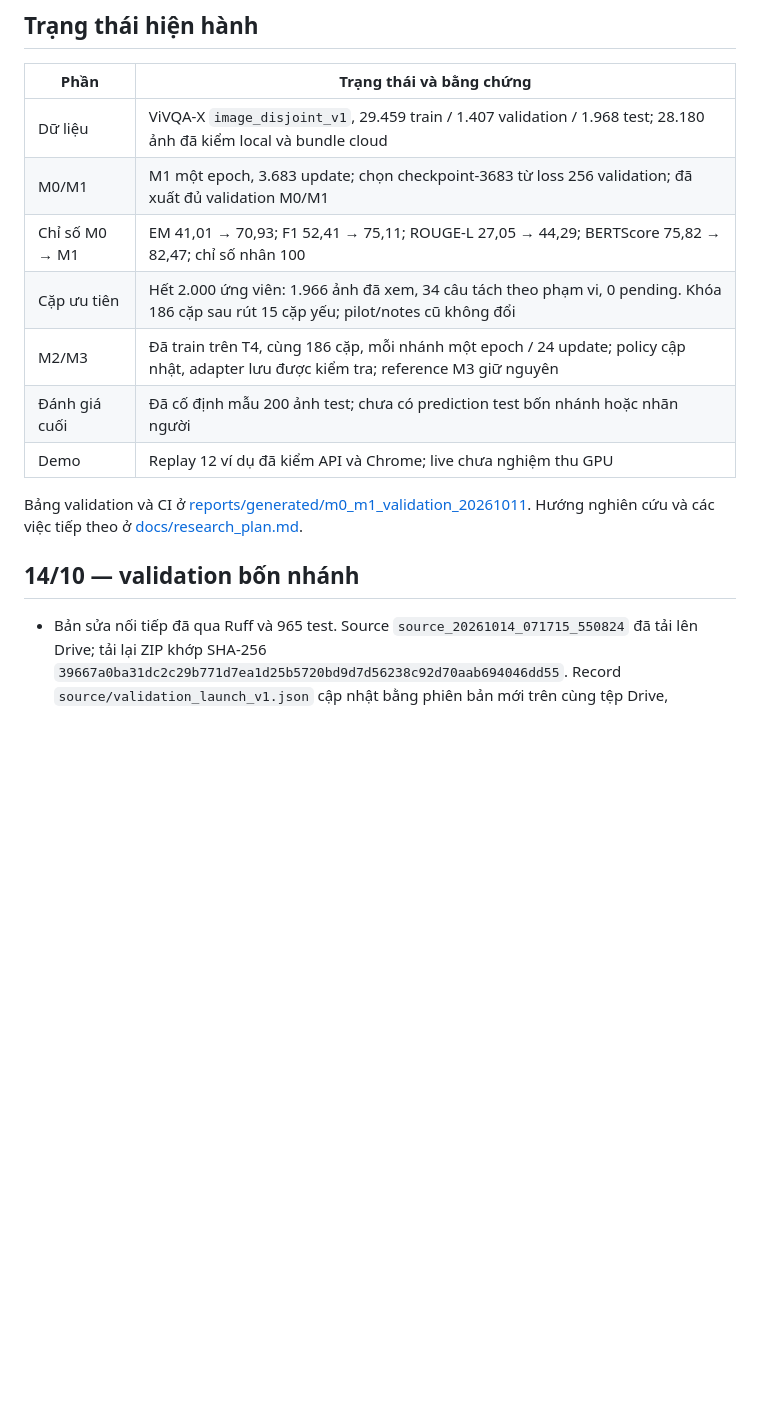
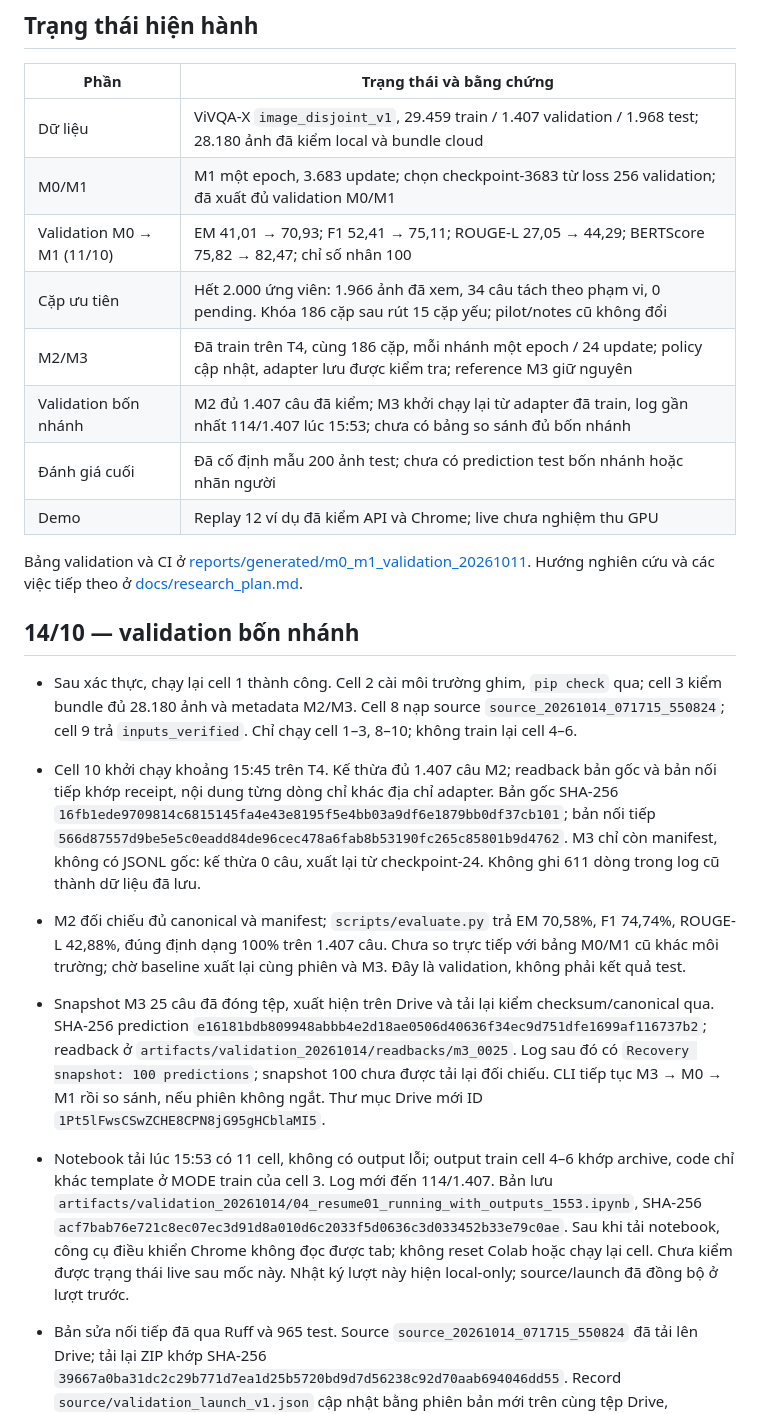
Before and after one commit to OuyangXuelili/Vietnamese-VQA-Distillation, a Markdown page: TIEN_DO.md, the part around the change. Drawn GitHub-style; blank space fills up the shorter version.

Commit message:
Update validation progress

```diff
--- a/TIEN_DO.md
+++ b/TIEN_DO.md
@@ -8,9 +8,10 @@ Cập nhật: 14/10/2026.
 |---|---|
 | Dữ liệu | ViVQA-X `image_disjoint_v1`, 29.459 train / 1.407 validation / 1.968 test; 28.180 ảnh đã kiểm local và bundle cloud |
 | M0/M1 | M1 một epoch, 3.683 update; chọn checkpoint-3683 từ loss 256 validation; đã xuất đủ validation M0/M1 |
-| Chỉ số M0 → M1 | EM 41,01 → 70,93; F1 52,41 → 75,11; ROUGE-L 27,05 → 44,29; BERTScore 75,82 → 82,47; chỉ số nhân 100 |
+| Validation M0 → M1 (11/10) | EM 41,01 → 70,93; F1 52,41 → 75,11; ROUGE-L 27,05 → 44,29; BERTScore 75,82 → 82,47; chỉ số nhân 100 |
 | Cặp ưu tiên | Hết 2.000 ứng viên: 1.966 ảnh đã xem, 34 câu tách theo phạm vi, 0 pending. Khóa 186 cặp sau rút 15 cặp yếu; pilot/notes cũ không đổi |
 | M2/M3 | Đã train trên T4, cùng 186 cặp, mỗi nhánh một epoch / 24 update; policy cập nhật, adapter lưu được kiểm tra; reference M3 giữ nguyên |
+| Validation bốn nhánh | M2 đủ 1.407 câu đã kiểm; M3 khởi chạy lại từ adapter đã train, log gần nhất 114/1.407 lúc 15:53; chưa có bảng so sánh đủ bốn nhánh |
 | Đánh giá cuối | Đã cố định mẫu 200 ảnh test; chưa có prediction test bốn nhánh hoặc nhãn người |
 | Demo | Replay 12 ví dụ đã kiểm API và Chrome; live chưa nghiệm thu GPU |
 
@@ -20,6 +21,35 @@ Hướng nghiên cứu và các việc tiếp theo ở [docs/research_plan.md](d
 
 ## 14/10 — validation bốn nhánh
 
+- Sau xác thực, chạy lại cell 1 thành công. Cell 2 cài môi trường ghim,
+  `pip check` qua; cell 3 kiểm bundle đủ 28.180 ảnh và metadata M2/M3.
+  Cell 8 nạp source `source_20261014_071715_550824`; cell 9 trả
+  `inputs_verified`. Chỉ chạy cell 1–3, 8–10; không train lại cell 4–6.
+- Cell 10 khởi chạy khoảng 15:45 trên T4. Kế thừa đủ 1.407 câu M2;
+  readback bản gốc và bản nối tiếp khớp receipt, nội dung từng dòng chỉ
+  khác địa chỉ adapter. Bản gốc SHA-256 `16fb1ede9709814c6815145fa4e43e8195f5e4bb03a9df6e1879bb0df37cb101`;
+  bản nối tiếp `566d87557d9be5e5c0eadd84de96cec478a6fab8b53190fc265c85801b9d4762`.
+  M3 chỉ còn manifest, không có JSONL gốc: kế thừa 0 câu, xuất lại từ
+  checkpoint-24. Không ghi 611 dòng trong log cũ thành dữ liệu đã lưu.
+- M2 đối chiếu đủ canonical và manifest; `scripts/evaluate.py` trả
+  EM 70,58%, F1 74,74%, ROUGE-L 42,88%, đúng định dạng 100% trên 1.407 câu.
+  Chưa so trực tiếp với bảng M0/M1 cũ khác môi trường; chờ baseline xuất
+  lại cùng phiên và M3. Đây là validation, không phải kết quả test.
+- Snapshot M3 25 câu đã đóng tệp, xuất hiện trên Drive và tải lại kiểm
+  checksum/canonical qua. SHA-256 prediction
+  `e16181bdb809948abbb4e2d18ae0506d40636f34ec9d751dfe1699af116737b2`;
+  readback ở `artifacts/validation_20261014/readbacks/m3_0025`.
+  Log sau đó có `Recovery snapshot: 100 predictions`; snapshot 100 chưa
+  được tải lại đối chiếu. CLI tiếp tục M3 → M0 → M1 rồi so sánh, nếu phiên
+  không ngắt. Thư mục Drive mới ID `1Pt5lFwsCSwZCHE8CPN8jG95gHCblaMI5`.
+- Notebook tải lúc 15:53 có 11 cell, không có output lỗi; output train
+  cell 4–6 khớp archive, code chỉ khác template ở MODE train của cell 3.
+  Log mới đến 114/1.407. Bản lưu
+  `artifacts/validation_20261014/04_resume01_running_with_outputs_1553.ipynb`,
+  SHA-256 `acf7bab76e721c8ec07ec3d91d8a010d6c2033f5d0636c3d033452b33e79c0ae`.
+  Sau khi tải notebook, công cụ điều khiển Chrome không đọc được tab; không reset Colab
+  hoặc chạy lại cell. Chưa kiểm được trạng thái live sau mốc này. Nhật ký
+  lượt này hiện local-only; source/launch đã đồng bộ ở lượt trước.
 - Bản sửa nối tiếp đã qua Ruff và 965 test. Source
   `source_20261014_071715_550824` đã tải lên Drive; tải lại ZIP khớp
   SHA-256 `39667a0ba31dc2c29b771d7ea1d25b5720bd9d7d56238c92d70aab694046dd55`.
```
